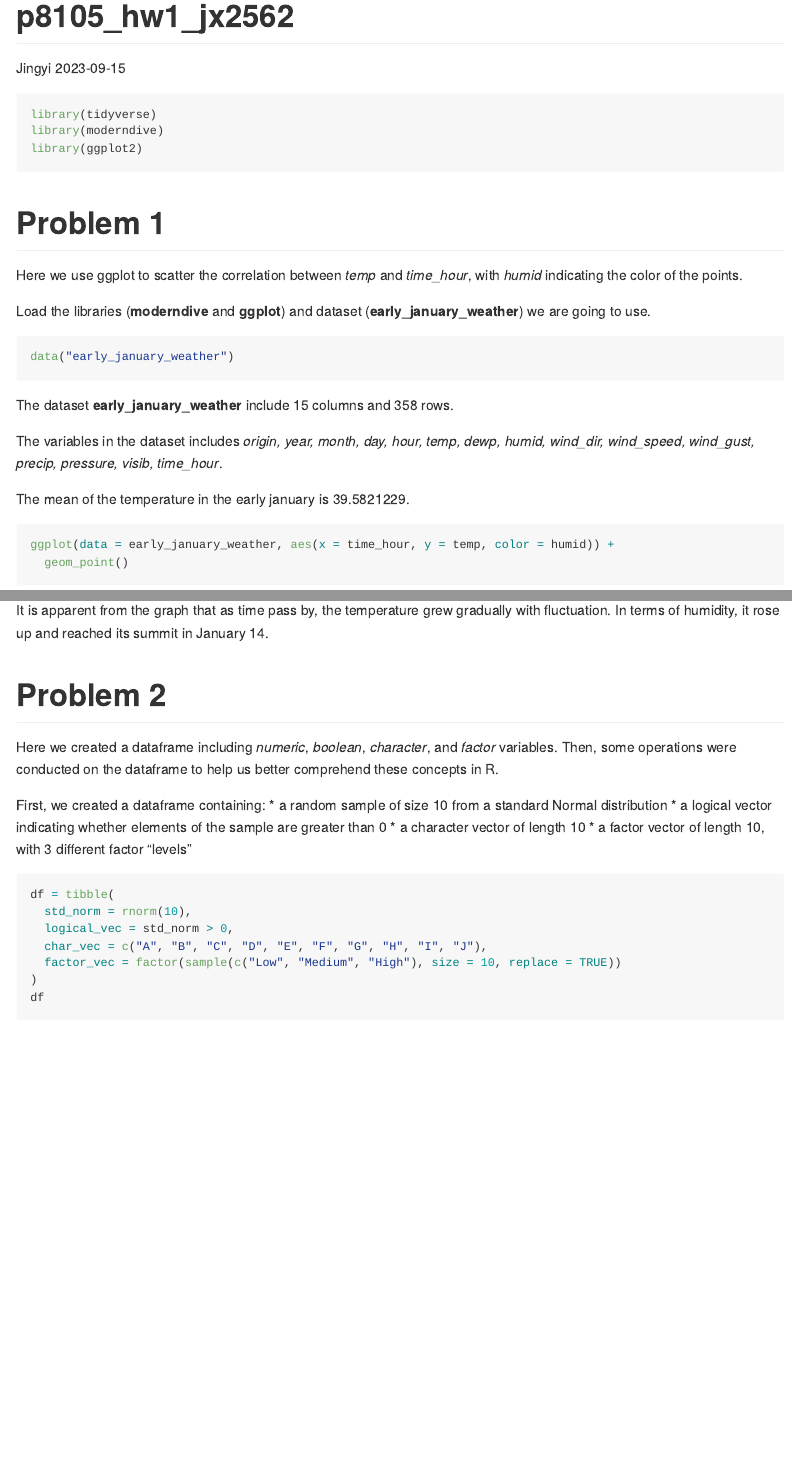
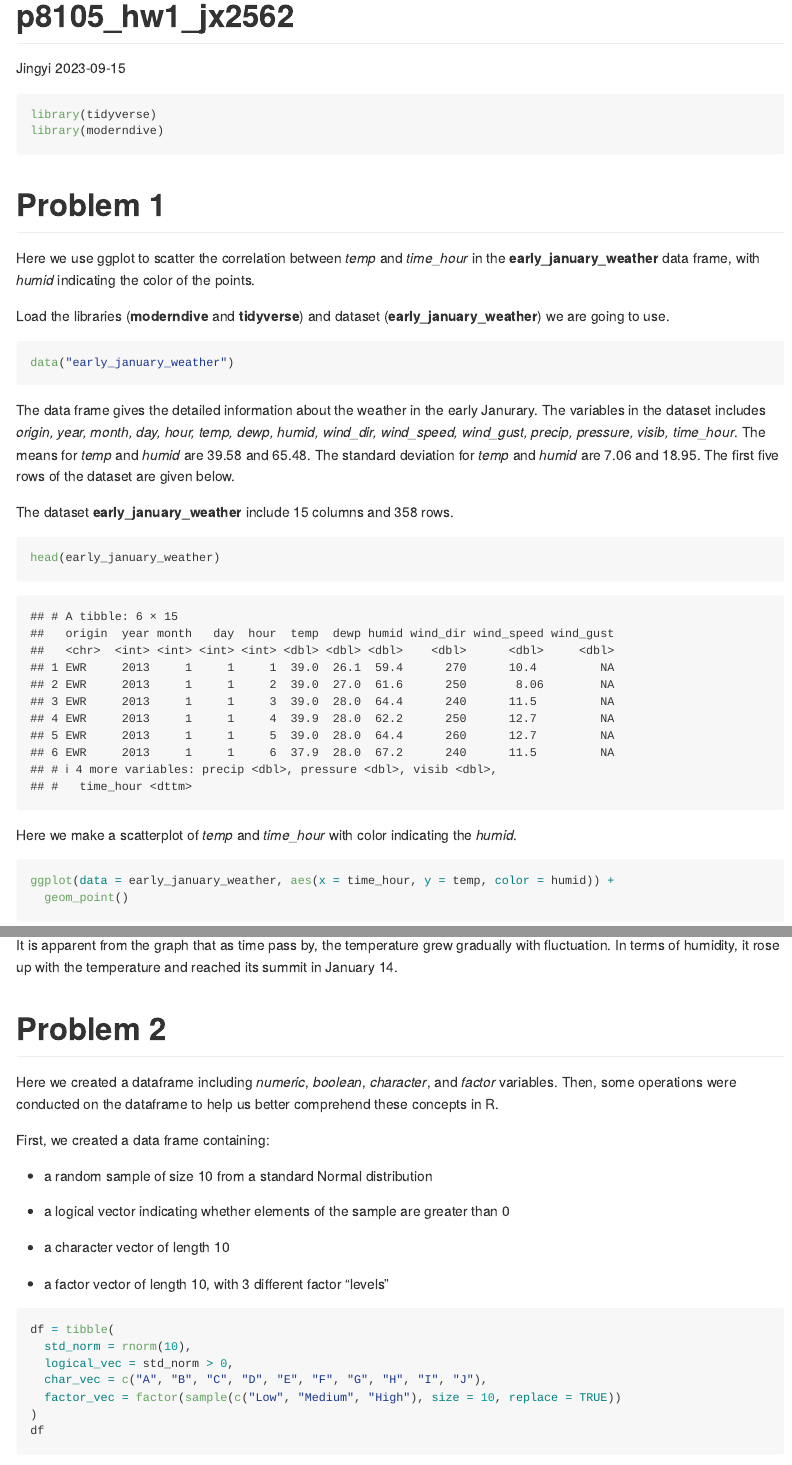
Before and after one commit to xjyes/p8105_hw1_jx2562, an R Markdown document (p8105_hw1_jx2562.Rmd): the page in a window 1100 px wide, from its top, and a second part further down, joined at a grey line. The pictures show the output file p8105_hw1_jx2562.md that the author committed with the source, drawn offline in the style of GitHub.

Commit message:
Add some detailed description

````diff
--- a/p8105_hw1_jx2562.Rmd
+++ b/p8105_hw1_jx2562.Rmd
@@ -8,25 +8,28 @@ output: github_document
 ```{r, message=FALSE}
 library(tidyverse)
 library(moderndive)
-library(ggplot2)
 ```
 
 
 # Problem 1
 
-Here we use ggplot to scatter the correlation between _temp_ and _time_hour_, with _humid_ indicating the color of the points.
+Here we use ggplot to scatter the correlation between _temp_ and _time_hour_ in the **early_january_weather** data frame, with _humid_ indicating the color of the points.
 
-Load the libraries (**moderndive** and **ggplot**) and dataset (**early_january_weather**) we are going to use.
+Load the libraries (**moderndive** and **tidyverse**) and dataset (**early_january_weather**) we are going to use.
 
 ```{r load_data}
 data("early_january_weather")
 ```
 
+The data frame gives the detailed information about the weather in the early Janurary. The variables in the dataset includes _`r colnames(early_january_weather)`_. The means for _temp_ and _humid_ are `r round(mean(early_january_weather$temp), 2)` and `r round(mean(early_january_weather$humid), 2)`. The standard deviation for _temp_ and _humid_ are `r round(sd(early_january_weather$temp), 2)` and `r round(sd(early_january_weather$humid), 2)`. The first five rows of the dataset are given below.
+
 The dataset **early_january_weather** include `r ncol(early_january_weather)` columns and `r nrow(early_january_weather)` rows.
 
-The variables in the dataset includes _`r colnames(early_january_weather)`_.
+```{r show_df}
+head(early_january_weather)
+```
 
-The mean of the temperature in the early january is `r mean(early_january_weather$temp)`.
+Here we make a scatterplot of _temp_ and _time_hour_ with color indicating the _humid_.
 
 ```{r plot}
 ggplot(data = early_january_weather, aes(x = time_hour, y = temp, color = humid)) +
@@ -35,17 +38,21 @@ ggplot(data = early_january_weather, aes(x = time_hour, y = temp, color = humid)
 ggsave("temp over time.jpg")
 ```
 
-It is apparent from the graph that as time pass by, the temperature grew gradually with fluctuation. In terms of humidity, it rose up and reached its summit in January 14.
+It is apparent from the graph that as time pass by, the temperature grew gradually with fluctuation. In terms of humidity, it rose up with the temperature and reached its summit in January 14.
 
 
 # Problem 2
 
 Here we created a dataframe including _numeric_, _boolean_, _character_, and _factor_ variables. Then, some operations were conducted on the dataframe to help us better comprehend these concepts in R.
 
-First, we created a dataframe containing:
+First, we created a data frame containing:
+
 *   a random sample of size 10 from a standard Normal distribution
+
 *   a logical vector indicating whether elements of the sample are greater than 0
+
 *   a character vector of length 10
+
 *   a factor vector of length 10, with 3 different factor “levels”
 
 
````
Also changed, not shown: p8105_hw1_jx2562.md, p8105_hw1_jx2562.Rmd (2 more changed lines).
